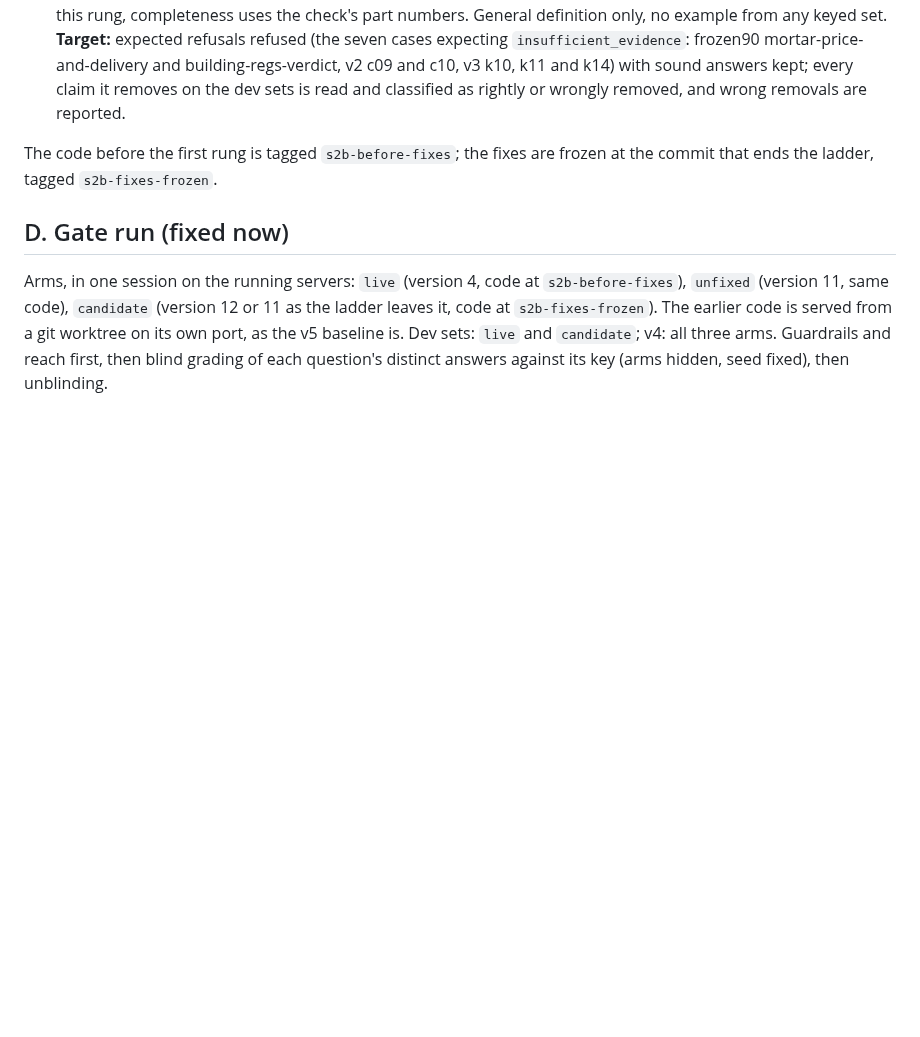
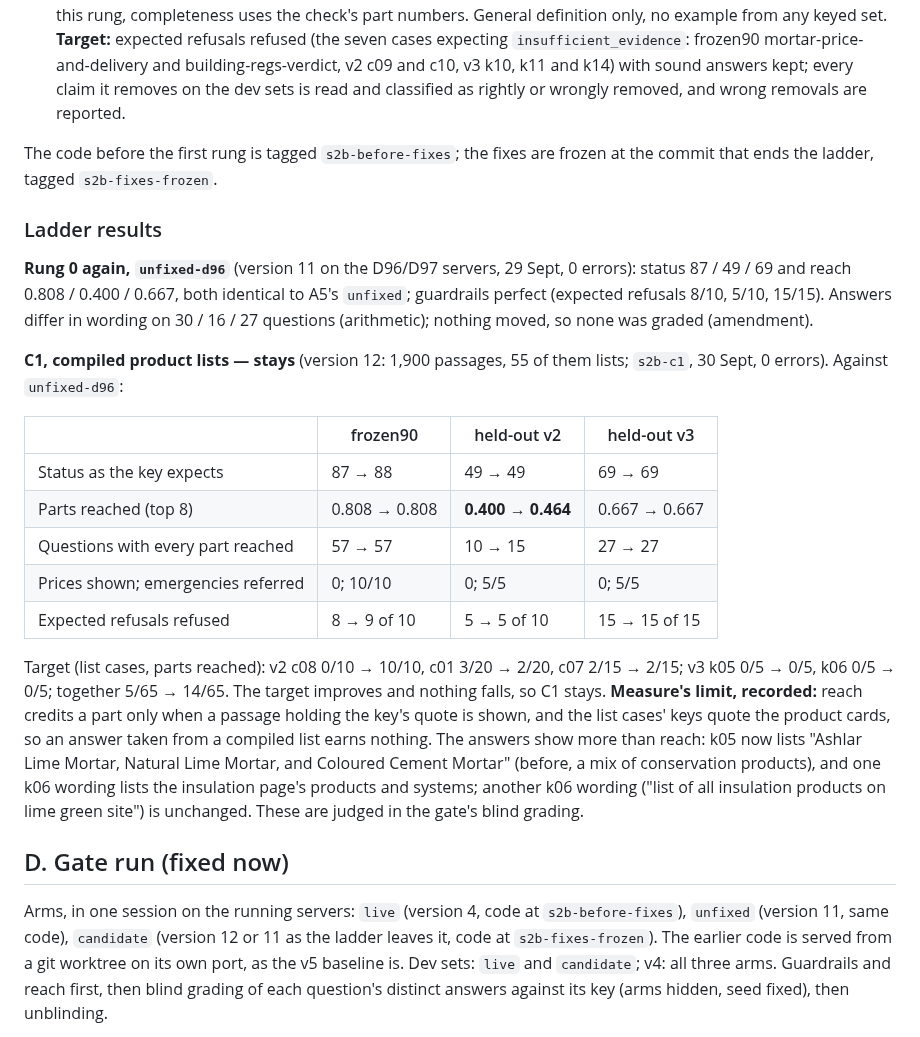
Before and after one commit to Nduka99/lime_green_ai_assistant, a Markdown page: evaluation/reports/S2b-fixes.md, the part around the change. GitHub-like rendering; blank space fills up the shorter version.

Commit message:
S2b ladder: rung 0 unchanged on the new servers; C1 (compiled lists) stays
Held-out v2 reach 0.400 to 0.464 (the Cinders and Autumn lists now answered in full), frozen90 status 87 to 88, no set worse on status, reach or guardrails. Reach cannot credit answers taken from a list, so the v3 list cases are left to the gate's grading.

```diff
--- a/evaluation/reports/S2b-fixes.md
+++ b/evaluation/reports/S2b-fixes.md
@@ -112,6 +112,34 @@ dropped, and the outcome recorded. Kept rungs stack.
 The code before the first rung is tagged `s2b-before-fixes`; the fixes are frozen at the
 commit that ends the ladder, tagged `s2b-fixes-frozen`.
 
+### Ladder results
+
+**Rung 0 again, `unfixed-d96`** (version 11 on the D96/D97 servers, 29 Sept, 0 errors):
+status 87 / 49 / 69 and reach 0.808 / 0.400 / 0.667, both identical to A5's `unfixed`;
+guardrails perfect (expected refusals 8/10, 5/10, 15/15). Answers differ in wording on
+30 / 16 / 27 questions (arithmetic); nothing moved, so none was graded (amendment).
+
+**C1, compiled product lists — stays** (version 12: 1,900 passages, 55 of them lists;
+`s2b-c1`, 30 Sept, 0 errors). Against `unfixed-d96`:
+
+| | frozen90 | held-out v2 | held-out v3 |
+|---|---|---|---|
+| Status as the key expects | 87 → 88 | 49 → 49 | 69 → 69 |
+| Parts reached (top 8) | 0.808 → 0.808 | **0.400 → 0.464** | 0.667 → 0.667 |
+| Questions with every part reached | 57 → 57 | 10 → 15 | 27 → 27 |
+| Prices shown; emergencies referred | 0; 10/10 | 0; 5/5 | 0; 5/5 |
+| Expected refusals refused | 8 → 9 of 10 | 5 → 5 of 10 | 15 → 15 of 15 |
+
+Target (list cases, parts reached): v2 c08 0/10 → 10/10, c01 3/20 → 2/20, c07 2/15 →
+2/15; v3 k05 0/5 → 0/5, k06 0/5 → 0/5; together 5/65 → 14/65. The target improves and
+nothing falls, so C1 stays. **Measure's limit, recorded:** reach credits a part only when
+a passage holding the key's quote is shown, and the list cases' keys quote the product
+cards, so an answer taken from a compiled list earns nothing. The answers show more than
+reach: k05 now lists "Ashlar Lime Mortar, Natural Lime Mortar, and Coloured Cement Mortar"
+(before, a mix of conservation products), and one k06 wording lists the insulation page's
+products and systems; another k06 wording ("list of all insulation products on lime green
+site") is unchanged. These are judged in the gate's blind grading.
+
 ## D. Gate run (fixed now)
 
 Arms, in one session on the running servers: `live` (version 4, code at
```
